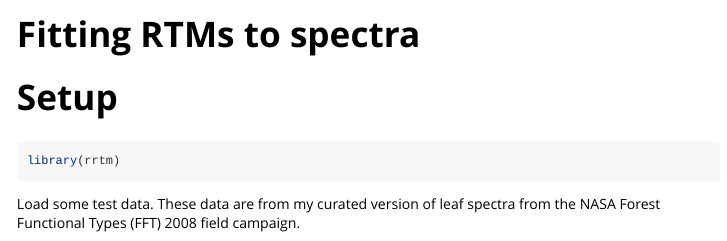
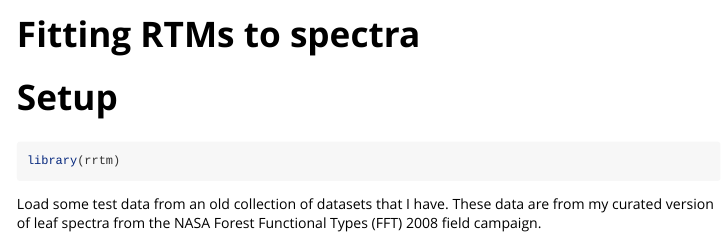
Before and after one commit to ashiklom/rrtm, an R Markdown document (vignettes/inversion.Rmd): the page in a window 1100 px wide, from its top. Rendered offline with R 4.5, knitr and Pandoc, with nearby package versions; some code elsewhere in the file could not run offline; long lines of code are wrapped.

Commit message:
update inversion vignette

````diff
--- a/vignettes/inversion.Rmd
+++ b/vignettes/inversion.Rmd
@@ -21,7 +21,7 @@ knitr::opts_chunk$set(
 library(rrtm)
 ```
 
-Load some test data.
+Load some test data from an old collection of datasets that I have.
 These data are from my curated version of leaf spectra from the NASA Forest Functional Types (FFT) 2008 field campaign.
 
 ```{r testdata}
````
Also changed, not shown: vignettes/inversion.Rmd (2 more changed lines).
